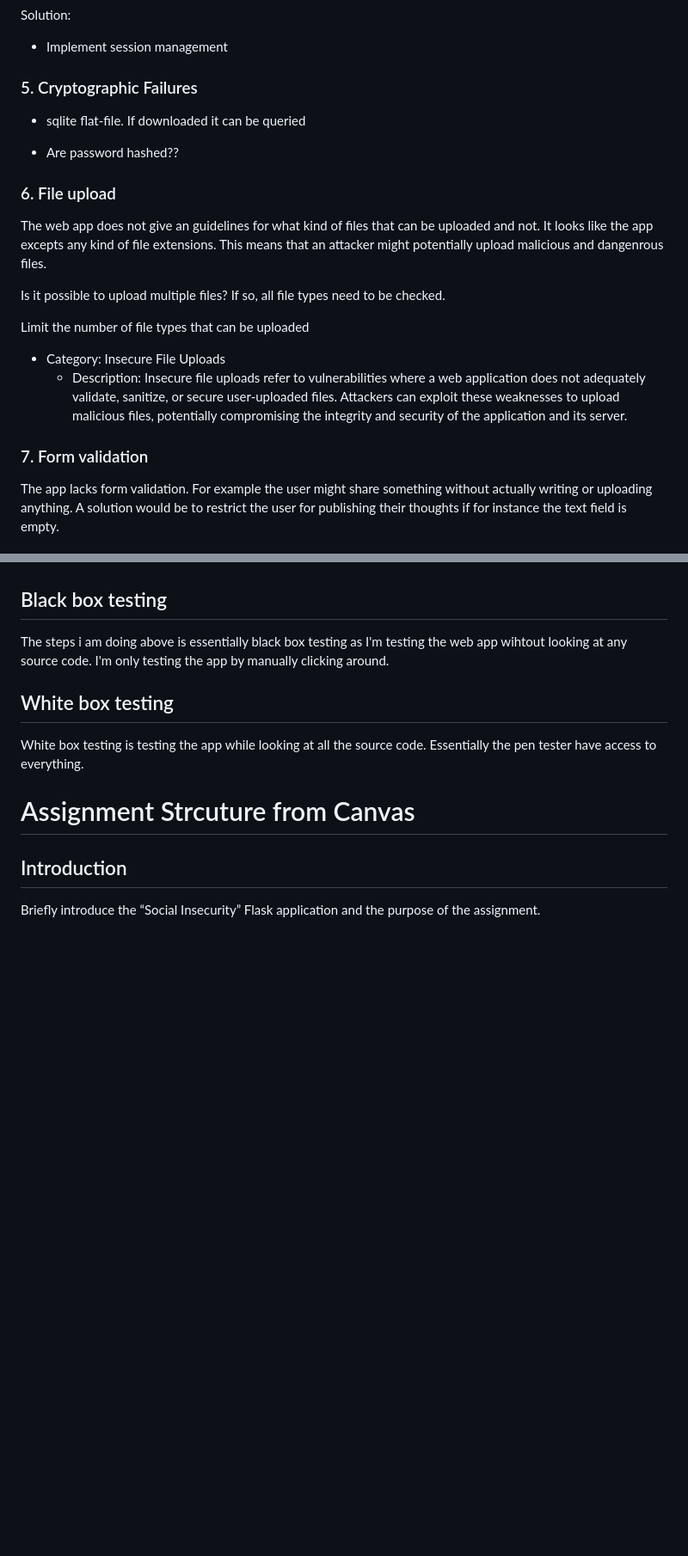
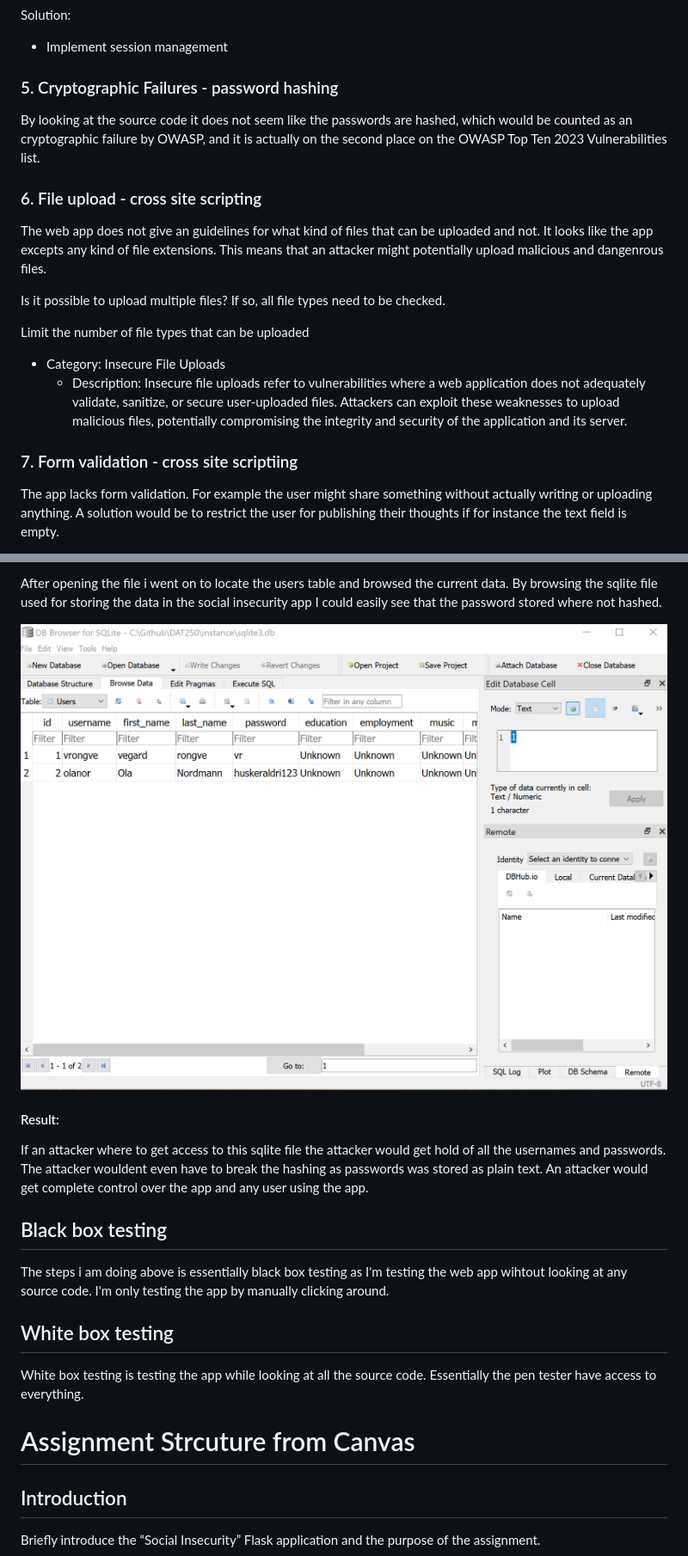
Before and after one commit to VRongve/DAT250, a Markdown page: assignment01/web-app-pen-test-report.md, 2 parts joined by grey strips. Shown: that part at 86% size. Drawn GitHub-style; pictures changed too: assignment01/image-2.png (added); blank space fills up the shorter version.

```diff
--- a/assignment01/web-app-pen-test-report.md
+++ b/assignment01/web-app-pen-test-report.md
@@ -140,16 +140,11 @@ Affected part of the application:
 Solution:
 - Implement session management
 
-### 5. Cryptographic Failures
+### 5. Cryptographic Failures - password hashing
 
-- sqlite flat-file.
-If downloaded it can be queried
+By looking at the source code it does not seem like the passwords are hashed, which would be counted as an cryptographic failure by OWASP, and it is actually on the second place on the OWASP Top Ten 2023 Vulnerabilities list.
 
-- Are password hashed??
-
-
-
-### 6. File upload
+### 6. File upload - cross site scripting
 
 The web app does not give an guidelines for what kind of files that can be uploaded and not. It looks like the app excepts any kind of file extensions. This means that an attacker might potentially upload malicious and dangenrous files.
 
@@ -162,7 +157,7 @@ Limit the number of file types that can be uploaded
 
 
 
-### 7. Form validation
+### 7. Form validation - cross site scriptiing
 
 The app lacks form validation. For example the user might share something without actually writing or uploading anything. A solution would be to restrict the user for publishing their thoughts if for instance the text field is empty.
 
@@ -220,3 +228,9 @@ If attacker gets access to the sqlite file, the attacker will know all the usern
+After opening the file i went on to locate the users table and browsed the current data. By browsing the sqlite file used for storing the data in the social insecurity app I could easily see that the password stored where not hashed.
+
+![Alt text](image-2.png)
+
+#### Result:
+If an attacker where to get access to this sqlite file the attacker would get hold of all the usernames and passwords. The attacker wouldent even have to break the hashing as passwords was stored as plain text. An attacker would get complete control over the app and any user using the app.
 
 ## Black box testing
 
```
Also changed, not shown: other parts of assignment01/web-app-pen-test-report.md (+17 -4 lines), assignment01/image-1.png (added), assignment01/image.png (added), 1 other file.
